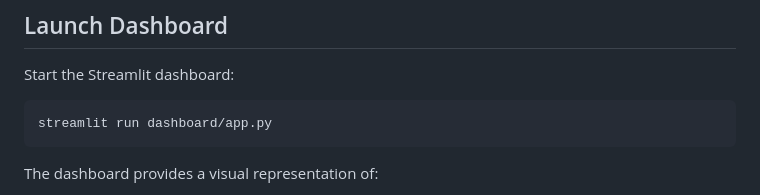
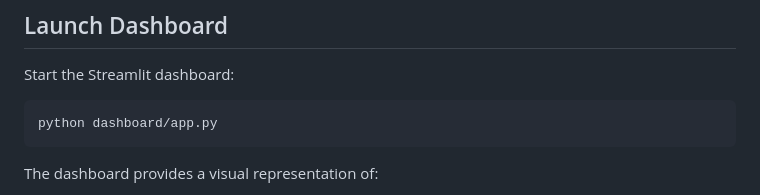
Before and after one commit to imvk15/caldera-ai-project, a Markdown page: README.md, the part around the change. Drawn GitHub-style.

````diff
--- a/README.md
+++ b/README.md
@@ -225,7 +225,7 @@ Generated reports include:
 Start the Streamlit dashboard:
 
 ```bash
-streamlit run dashboard/app.py
+python dashboard/app.py
 ```
 
 The dashboard provides a visual representation of:
````
